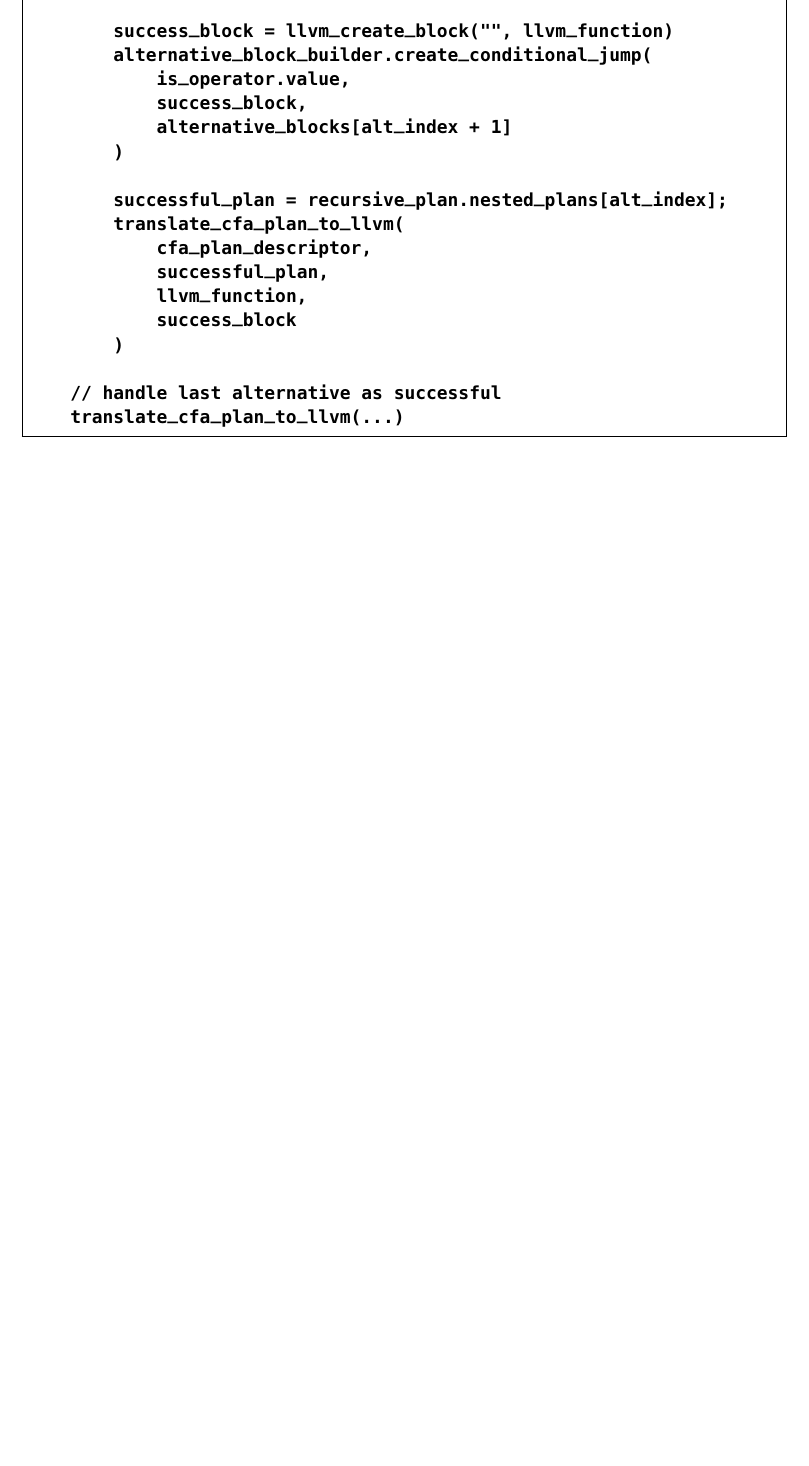
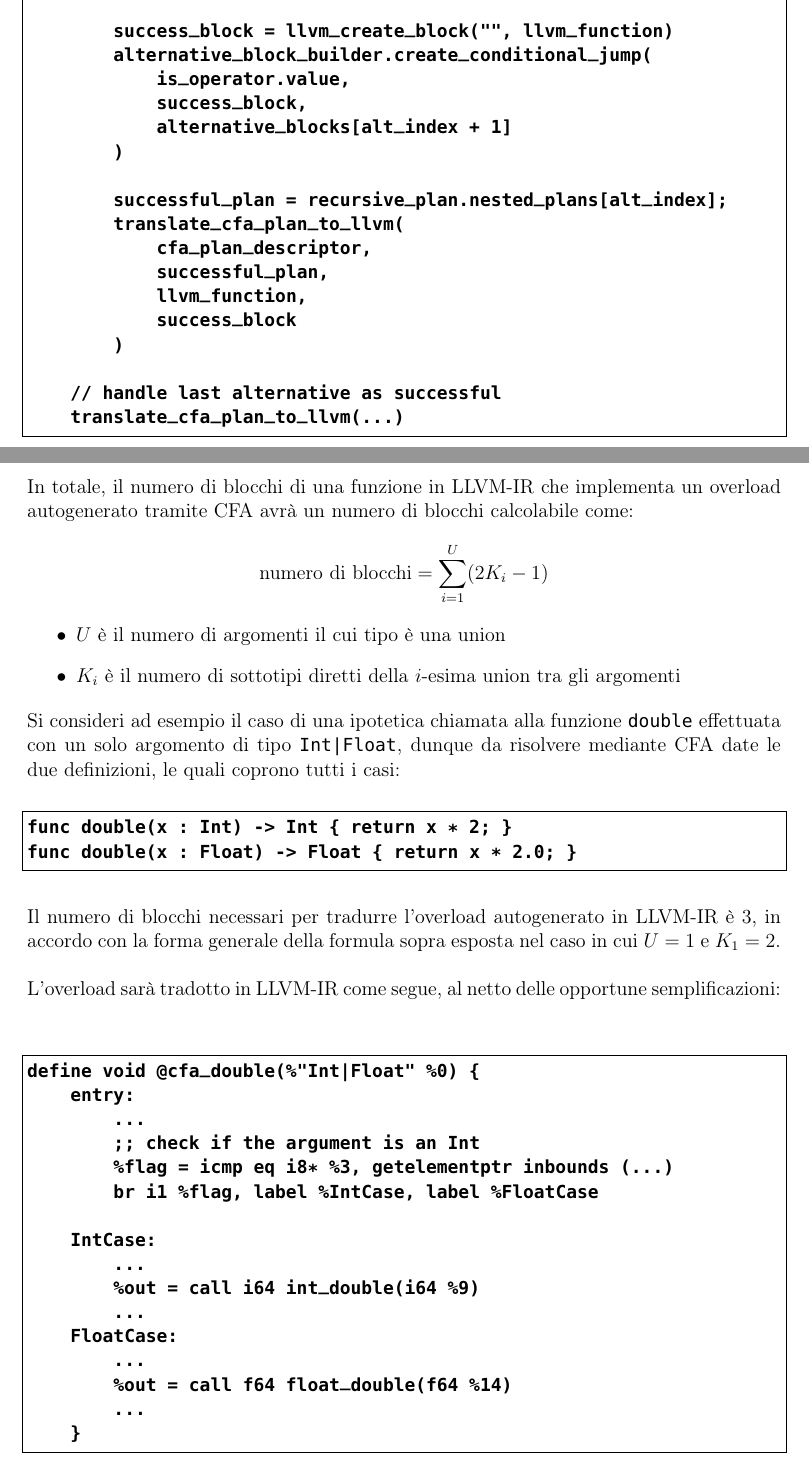
Before and after one commit to fDero/unina-Basalt, a LaTeX document (tex/main.tex, which reads tex/Implementazione/Backend/CFA_LLVM.tex): part of page 119 of 119 before the commit and two parts of pages 119 and 120 of 120 after it, the two joined at a grey line, cut so that both start at the same text, the shorter picture padded with empty space. Compiled offline with pdfLaTeX.

Commit message:
Update tex documentation

```diff
--- a/tex/Implementazione/Backend/CFA_LLVM.tex
+++ b/tex/Implementazione/Backend/CFA_LLVM.tex
@@ -102,3 +102,55 @@ Translator.translate_cfa_recursive_adoption_to_llvm(
     // handle last alternative as successful
     translate_cfa_plan_to_llvm(...)
 \end{lstlisting}
+
+\newpage
+
+In totale, il numero di blocchi di una funzione in LLVM-IR che implementa
+un overload autogenerato tramite CFA avrà un numero di blocchi calcolabile come:
+
+\begin{equation*}
+    \text{numero di blocchi} = \sum_{i=1}^{U} (2K_i - 1)
+\end{equation*}
+
+\begin{itemize}
+    \item $U$ è il numero di argomenti il cui tipo è una union
+    \item $K_i$ è il numero di sottotipi diretti della $i$-esima union tra gli argomenti
+\end{itemize}
+
+Si consideri ad esempio il caso di una ipotetica chiamata alla funzione \texttt{double}
+effettuata con un solo argomento di tipo \texttt{Int|Float}, dunque da risolvere
+mediante CFA date le due definizioni, le quali coprono tutti i casi:
+
+\vspace{0.5cm}
+\begin{lstlisting}[frame=single]
+func double(x : Int) -> Int { return x * 2; }
+func double(x : Float) -> Float { return x * 2.0; }
+\end{lstlisting}
+\vspace{0.5cm}
+
+Il numero di blocchi necessari per tradurre l'overload autogenerato in LLVM-IR è
+3, in accordo con la forma generale della formula sopra esposta nel
+caso in cui $U = 1$ e $K_1 = 2$. \\
+
+L'overload sarà tradotto in LLVM-IR come segue, al netto delle opportune semplificazioni: \\
+
+\vspace{0.5cm}
+\begin{lstlisting}[frame=single]
+define void @cfa_double(%"Int|Float" %0) {
+    entry:
+        ...
+        ;; check if the argument is an Int
+        %flag = icmp eq i8* %3, getelementptr inbounds (...)
+        br i1 %flag, label %IntCase, label %FloatCase
+
+    IntCase:
+        ...
+        %out = call i64 int_double(i64 %9)
+        ...
+    FloatCase:
+        ...
+        %out = call f64 float_double(f64 %14)
+        ...
+    }
+\end{lstlisting}
+\vspace{0.5cm}
--- a/tex/main.tex
+++ b/tex/main.tex
@@ -2,6 +2,7 @@
 \usepackage{subfiles}
 \usepackage{fullpage}
 \usepackage{tikz-uml}
+\usepackage{amsmath}
 \usepackage[margin=1in]{geometry}
 \usepackage{changepage}
 \usepackage{listings}
```
Also changed, not shown: tex/main.pdf.
